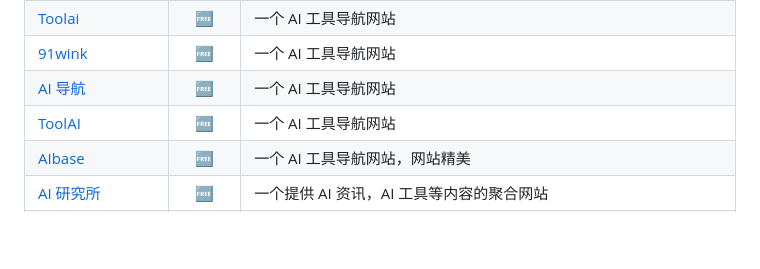
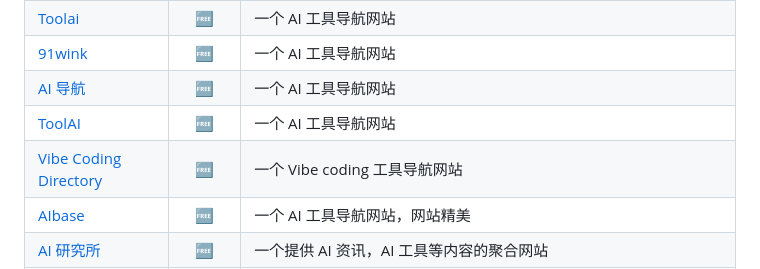
Before and after one commit to Eternaldeath/AIProductHome, a Markdown page: README.md, the part around the change. Drawn GitHub-style; blank space fills up the shorter version.

```diff
--- a/README.md
+++ b/README.md
@@ -462,6 +462,7 @@
 |[91wink](https://www.91wink.com/)|🆓|一个 AI 工具导航网站|
 |[AI 导航](https://ai.dreamthere.cn/)|🆓|一个 AI 工具导航网站|
 |[ToolAI](https://toolai.io/zh/)|🆓|一个 AI 工具导航网站|
+|[Vibe Coding Directory](https://vibecodingcase.com/)|🆓|一个 Vibe coding 工具导航网站|
 |[AIbase](https://top.aibase.com/)|🆓|一个 AI 工具导航网站，网站精美|
 |[AI 研究所](https://www.aiyjs.com/)|🆓|一个提供 AI 资讯，AI 工具等内容的聚合网站|
 |[Chatbot Arena Leaderboard](https://lmsys.org/blog/2023-05-25-leaderboard/)|🆓|一个动态更新的 LLM 模型排行榜|
```
